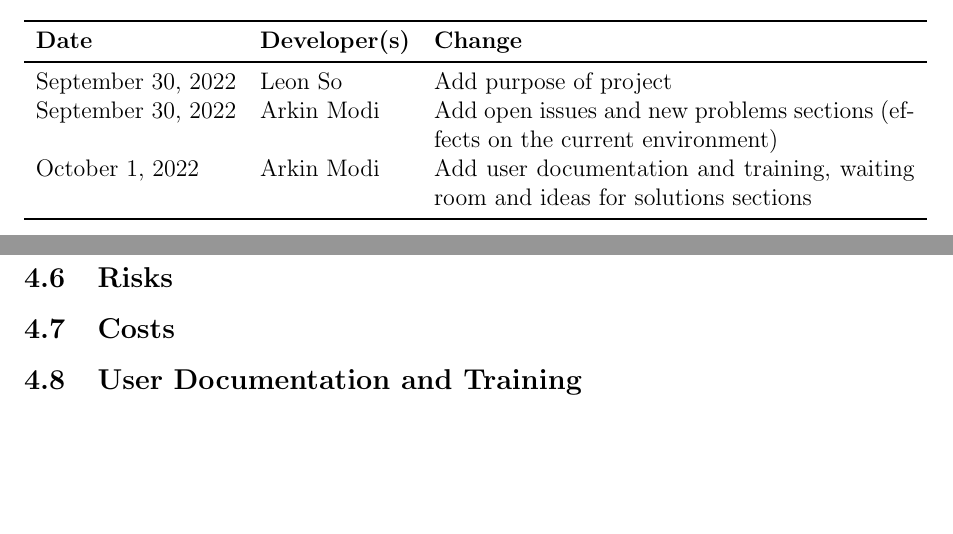
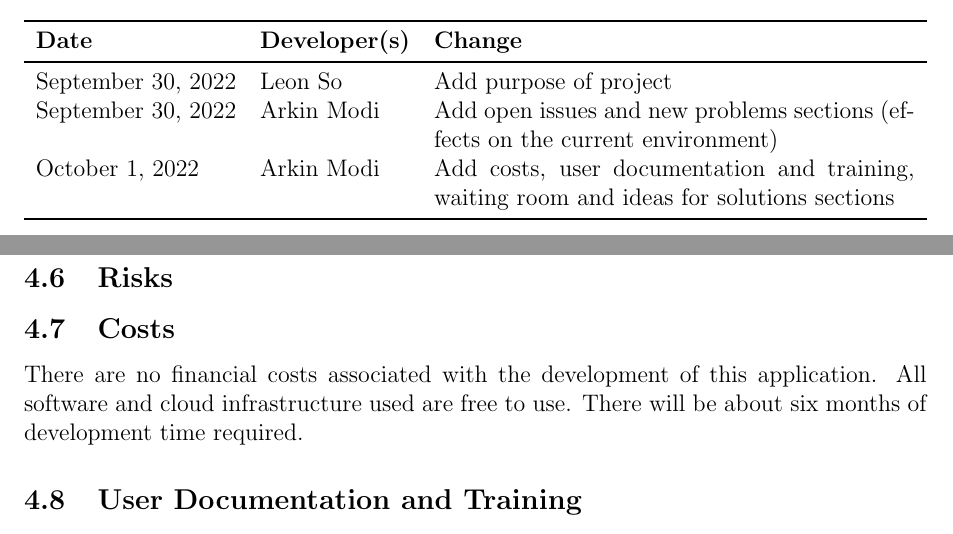
Before and after one commit to arkinmodi/project-sayyara, a LaTeX document (docs/SRS/SRS.tex): two parts of pages 4 and 8 of 12, joined at a grey line, cut so that both start at the same text, the shorter picture padded with empty space. Compiled offline with pdfLaTeX.

Commit message:
add costs

```diff
--- a/docs/SRS/SRS.tex
+++ b/docs/SRS/SRS.tex
@@ -144,11 +144,11 @@
 	\caption{Revision History} \label{TblRevisionHistory}
 	\begin{tabularx}{\textwidth}{llX}
 		\toprule
-		\textbf{Date}      & \textbf{Developer(s)} & \textbf{Change}                                                                    \\
+		\textbf{Date}      & \textbf{Developer(s)} & \textbf{Change}                                                                           \\
 		\midrule
-		September 30, 2022 & Leon So               & Add purpose of project                                                             \\
-		September 30, 2022 & Arkin Modi            & Add open issues and new problems sections (effects on the current environment)     \\
-		October 1, 2022    & Arkin Modi            & Add user documentation and training, waiting room and ideas for solutions sections \\
+		September 30, 2022 & Leon So               & Add purpose of project                                                                    \\
+		September 30, 2022 & Arkin Modi            & Add open issues and new problems sections (effects on the current environment)            \\
+		October 1, 2022    & Arkin Modi            & Add costs, user documentation and training, waiting room and ideas for solutions sections \\
 		\bottomrule
 	\end{tabularx}
 \end{table}
@@ -303,6 +303,10 @@ communicate quotes.
 
 \subsection{Costs}
 
+There are no financial costs associated with the development of this application. All software and
+cloud infrastructure used are free to use. There will be about six months of development time
+required.
+
 \subsection{User Documentation and Training}
 \subsubsection{User Documentation Requirements}
 
```
